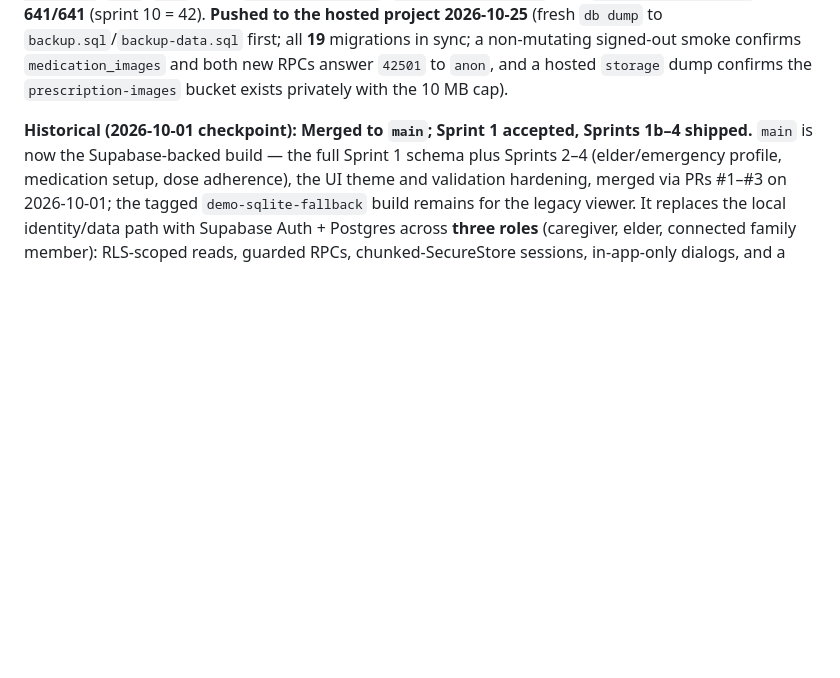
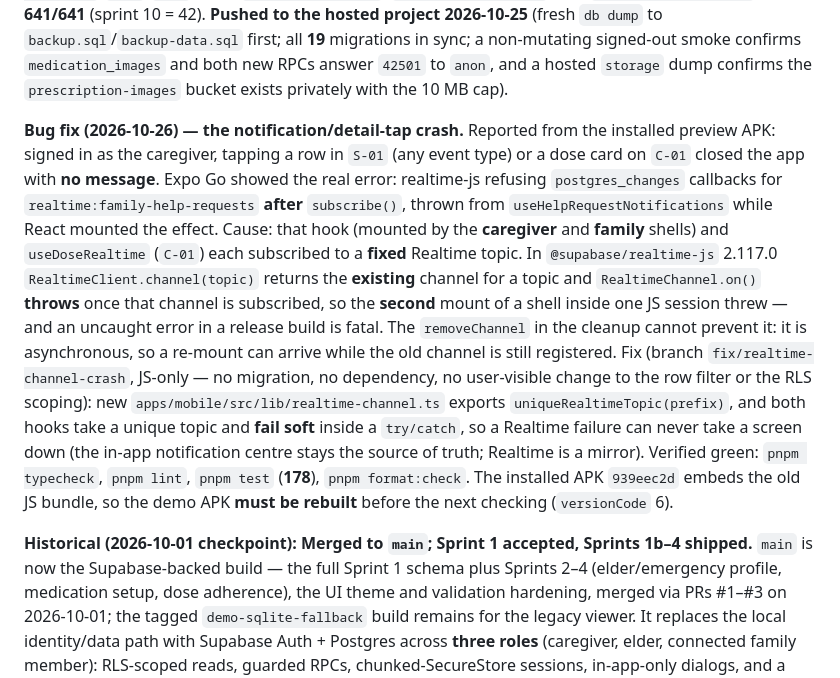
Before and after one commit to ZeroFuruya/elder-care-plus, a Markdown page: AGENTS.md, the part around the change. GitHub-like rendering; blank space fills up the shorter version.

Commit message:
docs(demo): record the 2026-10-26 Realtime crash fix and require a rebuild
AGENTS.md gains the status paragraph for the fix. The presentation runbook's build-of-record
section now carries a "required" exception: the fix is JavaScript-only, but the bundle is
embedded in the APK, so the installed 939eec2d build must be replaced (versionCode 6). The
fallbacks table gains the "a tap closes the app" row with a force-stop interim, and the T-30
checklist gains the tap-into-a-detail-screen-twice pre-flight.

```diff
--- a/AGENTS.md
+++ b/AGENTS.md
@@ -71,6 +71,25 @@ so the checking needs a **fresh APK**. `adr-002` and `docs/01-dev-environment.md
 `backup.sql`/`backup-data.sql` first; all **19** migrations in sync; a non-mutating signed-out
 smoke confirms `medication_images` and both new RPCs answer `42501` to `anon`, and a hosted
 `storage` dump confirms the `prescription-images` bucket exists privately with the 10 MB cap).
+
+**Bug fix (2026-10-26) — the notification/detail-tap crash.** Reported from the installed preview APK:
+signed in as the caregiver, tapping a row in `S-01` (any event type) or a dose card on `C-01` closed
+the app with **no message**. Expo Go showed the real error: realtime-js refusing `postgres_changes`
+callbacks for `realtime:family-help-requests` **after** `subscribe()`, thrown from
+`useHelpRequestNotifications` while React mounted the effect. Cause: that hook (mounted by the
+**caregiver** and **family** shells) and `useDoseRealtime` (`C-01`) each subscribed to a **fixed**
+Realtime topic. In `@supabase/realtime-js` 2.117.0 `RealtimeClient.channel(topic)` returns the
+**existing** channel for a topic and `RealtimeChannel.on()` **throws** once that channel is
+subscribed, so the **second** mount of a shell inside one JS session threw — and an uncaught error in
+a release build is fatal. The `removeChannel` in the cleanup cannot prevent it: it is asynchronous, so
+a re-mount can arrive while the old channel is still registered. Fix (branch
+`fix/realtime-channel-crash`, JS-only — no migration, no dependency, no user-visible change to the row
+filter or the RLS scoping): new `apps/mobile/src/lib/realtime-channel.ts` exports
+`uniqueRealtimeTopic(prefix)`, and both hooks take a unique topic and **fail soft** inside a
+`try/catch`, so a Realtime failure can never take a screen down (the in-app notification centre stays
+the source of truth; Realtime is a mirror). Verified green: `pnpm typecheck`, `pnpm lint`,
+`pnpm test` (**178**), `pnpm format:check`. The installed APK `939eec2d` embeds the old JS bundle, so
+the demo APK **must be rebuilt** before the next checking (`versionCode` 6).
 
 **Historical (2026-10-01 checkpoint):** **Merged to `main`; Sprint 1 accepted, Sprints 1b–4 shipped.** `main` is now the Supabase-backed
 build — the full Sprint 1 schema plus Sprints 2–4 (elder/emergency profile, medication setup, dose
```
Also changed, not shown: docs/presentation-runbook-2026-10-23.md (+10 -0 lines).
